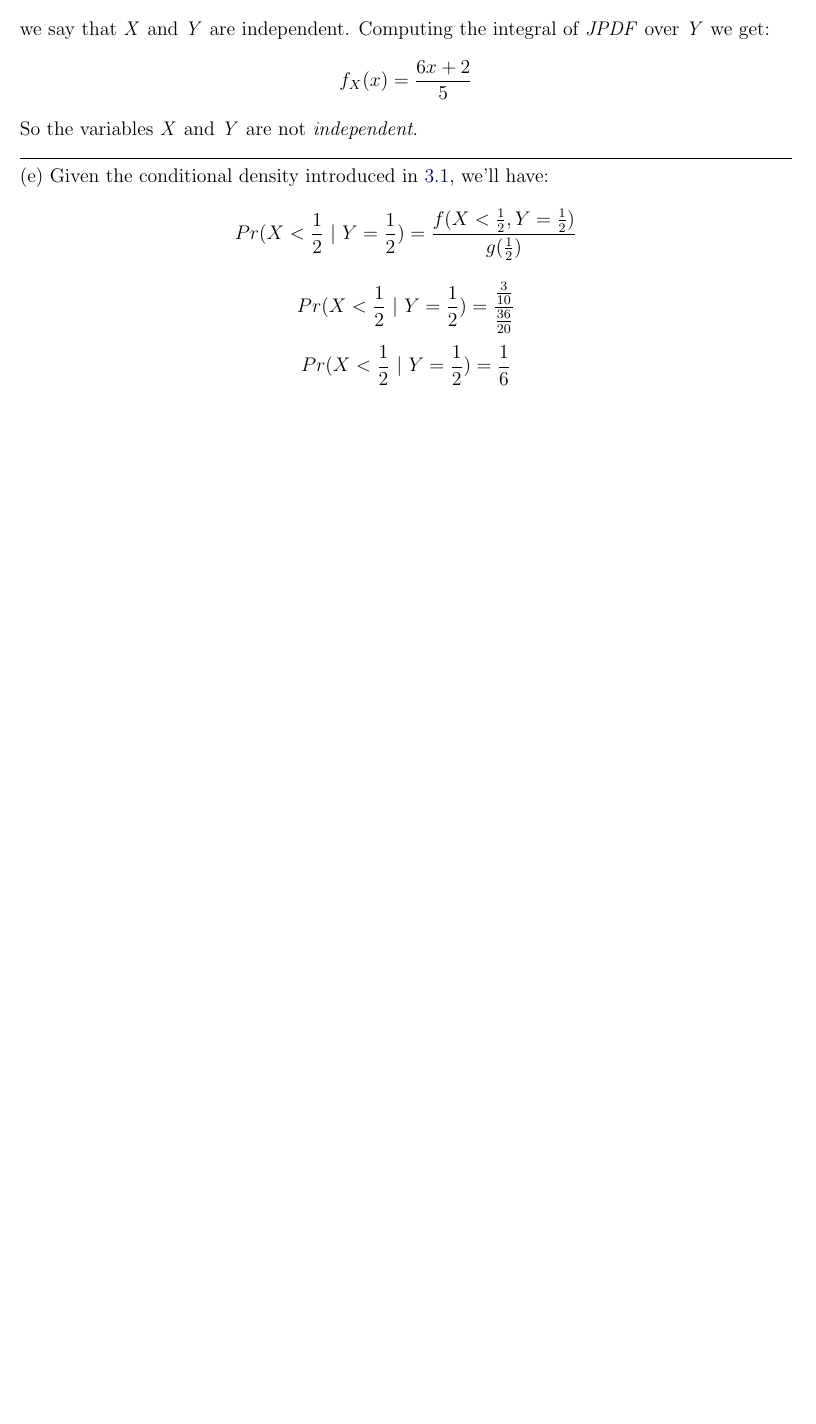
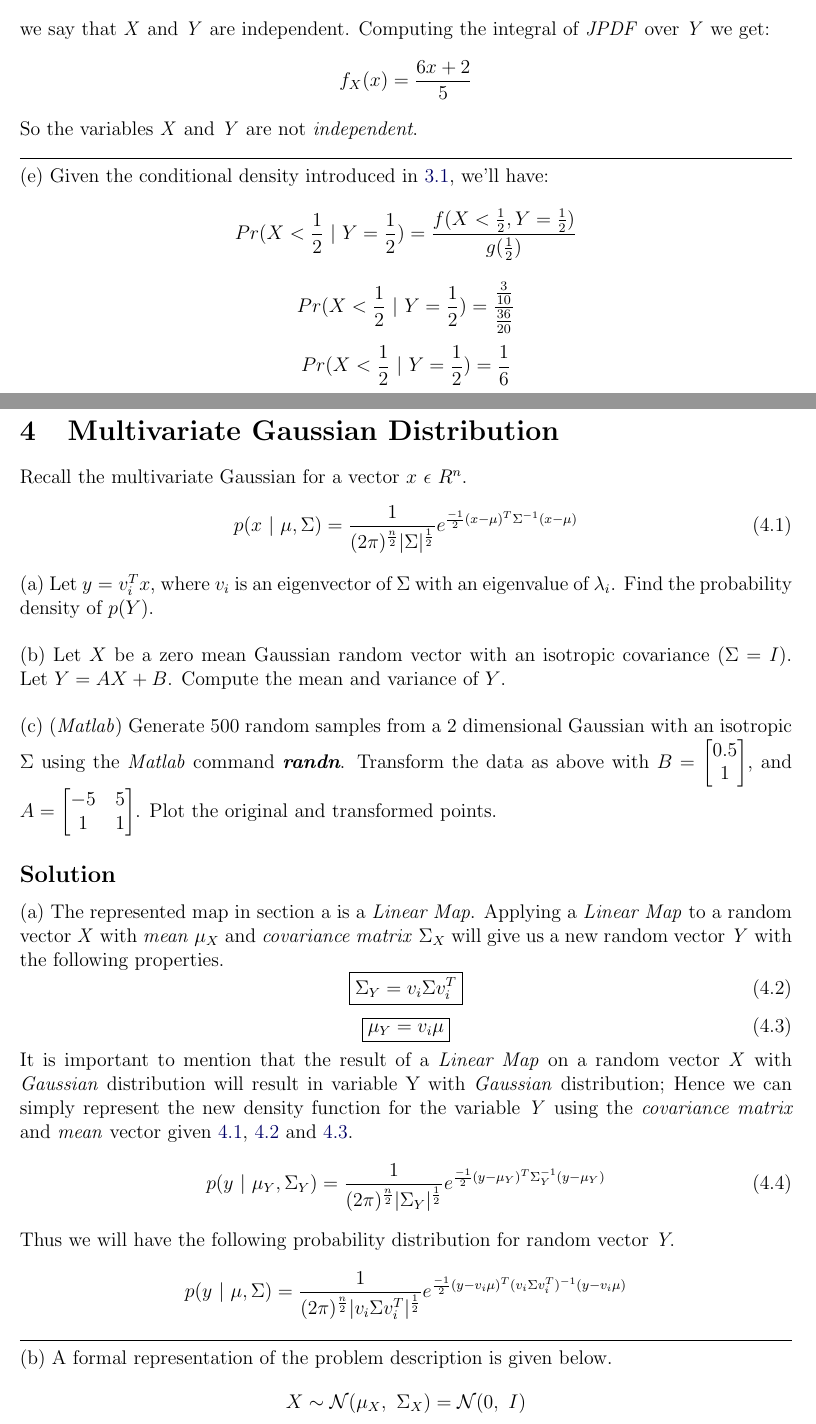
Before and after one commit to aligholamee/Patterns, a LaTeX problem sheet (docs/assignment-1/SPR_9531504_HW1.tex): part of page 7 of 7 before the commit and two parts of pages 7 and 8 of 9 after it, the two joined at a grey line, cut so that both start at the same text, the shorter picture padded with empty space. Compiled offline with pdfLaTeX.

Commit message:
Added S4

```diff
--- a/docs/assignment-1/SPR_9531504_HW1.tex
+++ b/docs/assignment-1/SPR_9531504_HW1.tex
@@ -584,2 +585,51 @@ $$
 
+\section{Multivariate Gaussian Distribution}
+Recall the multivariate Gaussian for a vector $x\ \epsilon\ R^n$.
+\begin{equation}\label{eq:4.1}
+	p(x\ |\ \mu, \Sigma) = \frac{1}{(2\pi)^\frac{n}{2}|\Sigma|^\frac{1}{2}} e^{\frac{-1}{2}(x - \mu)^T\Sigma^{-1}(x - \mu)}
+\end{equation}
+(a) Let $y=v_i^Tx$, where $v_i$ is an eigenvector of $\Sigma$ with an eigenvalue of $\lambda_i$. Find the probability density of $p(Y)$.
+\vspace{.5cm}
+\\
+(b) Let $X$ be a zero mean Gaussian random vector with an isotropic covariance ($\Sigma  = I$). Let $Y = AX + B$. Compute the mean and variance of $Y$.
+\vspace{.5cm}
+\\
+(c) (\textit{Matlab}) Generate 500 random samples from a 2 dimensional Gaussian with an isotropic $\Sigma$ using the \textit{Matlab} command \textit{\textbf{randn}}. Transform the data as above with
+$
+B =
+\renewcommand\arraystretch{1}
+\setlength\arraycolsep{6pt}
+\begin{bmatrix}
+ 0.5 \\
+ 1 \\
+\end{bmatrix}
+$, and $
+A =
+\renewcommand\arraystretch{1}
+\setlength\arraycolsep{6pt}
+\begin{bmatrix}
+-5 & 5 \\
+1 & 1 \\
+\end{bmatrix}
+$. Plot the original and transformed points.
 
+\subsection*{Solution}
+(a) The represented map in section a is a \textit{Linear Map}. Applying a \textit{Linear Map} to a random vector \textit{X} with \textit{mean} $\mu_X$ and \textit{covariance matrix} $\Sigma_X$ will give us a new random vector \textit{Y} with the following properties.
+\begin{equation}\label{eq:4.2}
+	\boxed{\Sigma_Y = v_i \Sigma v_i^T}
+\end{equation}
+\begin{equation}\label{eq:4.3}
+\boxed{\mu_Y = v_i \mu}
+\end{equation}
+It is important to mention that the result of a \textit{Linear Map} on a random vector \textit{X} with \textit{Gaussian} distribution will result in variable \text{Y} with \textit{Gaussian} distribution; Hence we can simply represent the new density function for the variable \textit{Y} using the \textit{covariance matrix} and \textit{mean} vector given \ref{eq:4.1}, \ref{eq:4.2} and \ref{eq:4.3}.
+\begin{equation}\label{eq:4.4}
+p(y\ |\ \mu_Y, \Sigma_Y) = \frac{1}{(2\pi)^\frac{n}{2}|\Sigma_Y|^\frac{1}{2}} e^{\frac{-1}{2}(y - \mu_Y)^T\Sigma_Y^{-1}(y - \mu_Y)}
+\end{equation}
+Thus we will have the following probability distribution for random vector \textit{Y}.
+$$
+p(y\ |\ \mu, \Sigma) = \frac{1}{(2\pi)^\frac{n}{2}|v_i \Sigma v_i^T|^\frac{1}{2}} e^{\frac{-1}{2}(y - v_i \mu)^T(v_i \Sigma v_i^T)^{-1}(y - v_i \mu)}
+$$
+\noindent\rule{\textwidth}{.5pt}
+(b) A formal representation of the problem description is given below.
+$$
+	X \sim \mathcal{N}(\mu_X, \ \Sigma_X) = \mathcal{N}(0, \ I)
```
Also changed, not shown: docs/assignment-1/SPR_9531504_HW1.pdf, docs/assignment-1/SPR_9531504_HW1.tex (14 more changed lines), 4 other files.
